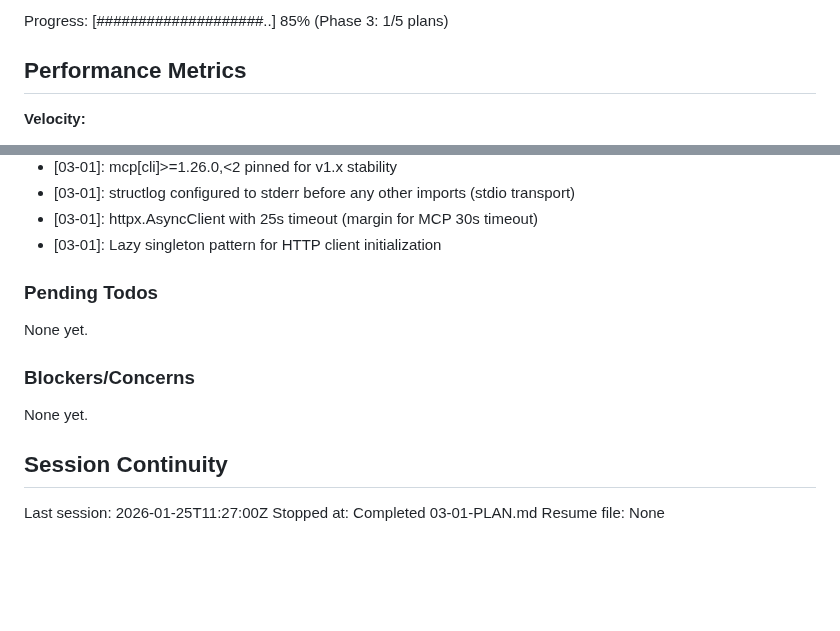
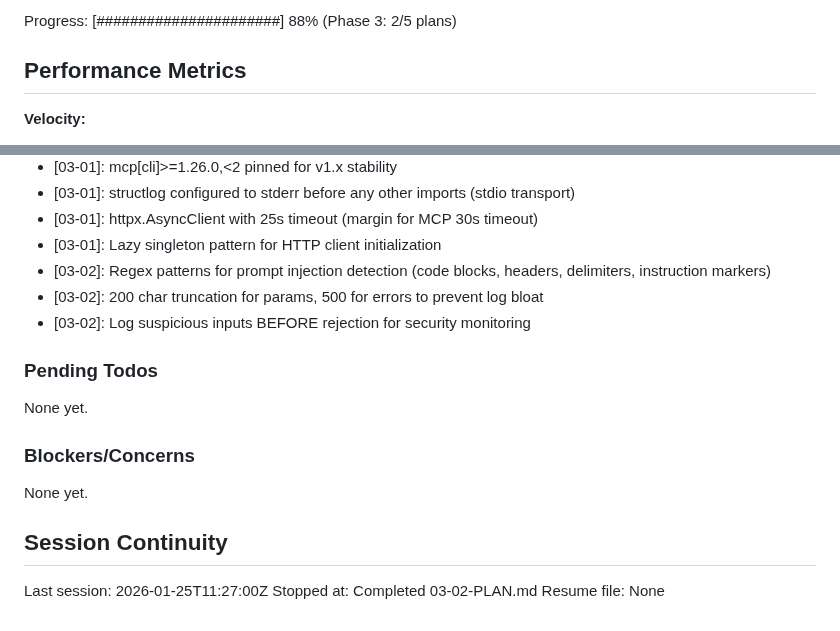
Before and after one commit to Arnarsson/Jarvis, a Markdown page: .planning/STATE.md, 2 parts joined by grey strips. Rendered like a GitHub page; blank space fills up the shorter version.

Commit message:
docs(03-02): complete input validators and audit logging plan
Tasks completed: 2/2
- Create input validators for prompt injection prevention
- Create audit logging infrastructure

SUMMARY: .planning/phases/03-mcp-server-claude-code/03-02-SUMMARY.md

```diff
--- a/.planning/STATE.md
+++ b/.planning/STATE.md
@@ -16,5 +16,5 @@ Last activity: 2026-01-25 -- Completed 03-01-PLAN.md
 
-Progress: [####################..] 85% (Phase 3: 1/5 plans)
+Progress: [######################] 88% (Phase 3: 2/5 plans)
 
 ## Performance Metrics
 
@@ -121,6 +121,9 @@ Recent decisions affecting current work:
 - [03-01]: structlog configured to stderr before any other imports (stdio transport)
 - [03-01]: httpx.AsyncClient with 25s timeout (margin for MCP 30s timeout)
 - [03-01]: Lazy singleton pattern for HTTP client initialization
+- [03-02]: Regex patterns for prompt injection detection (code blocks, headers, delimiters, instruction markers)
+- [03-02]: 200 char truncation for params, 500 for errors to prevent log bloat
+- [03-02]: Log suspicious inputs BEFORE rejection for security monitoring
 
 ### Pending Todos
 
@@ -133,5 +136,5 @@ None yet.
 ## Session Continuity
 
 Last session: 2026-01-25T11:27:00Z
-Stopped at: Completed 03-01-PLAN.md
+Stopped at: Completed 03-02-PLAN.md
 Resume file: None
```
Also changed, not shown: other parts of .planning/STATE.md (+2 -2 lines), 1 other file.
